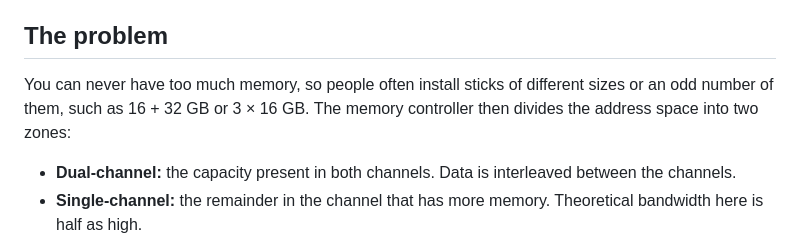
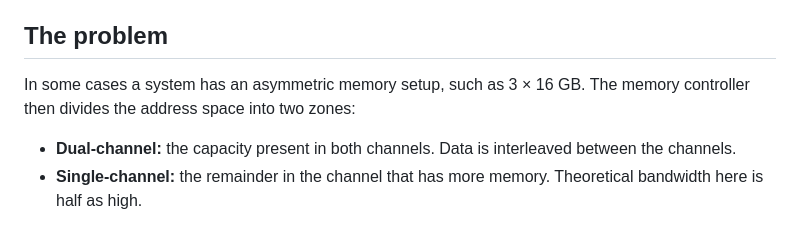
Before and after one commit to noname9006/FastRAM-First, a Markdown page: asymmetric-memory-guide.md, the part around the change. GitHub-like rendering.

```diff
--- a/asymmetric-memory-guide.md
+++ b/asymmetric-memory-guide.md
@@ -6,7 +6,7 @@ How to make Windows give programs fast (dual-channel) memory first and leave slo
 
 ## The problem
 
-You can never have too much memory, so people often install sticks of different sizes or an odd number of them, such as 16 + 32 GB or 3 × 16 GB. The memory controller then divides the address space into two zones:
+In some cases a system has an asymmetric memory setup, such as 3 × 16 GB. The memory controller then divides the address space into two zones:
 
 - **Dual-channel:** the capacity present in both channels. Data is interleaved between the channels.
 - **Single-channel:** the remainder in the channel that has more memory. Theoretical bandwidth here is half as high.
```
Also changed, not shown: README.md (+23 -2 lines), docs/srat-order-compare.png (added), 1 other file.
